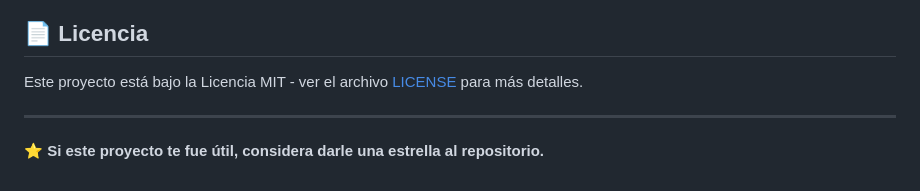
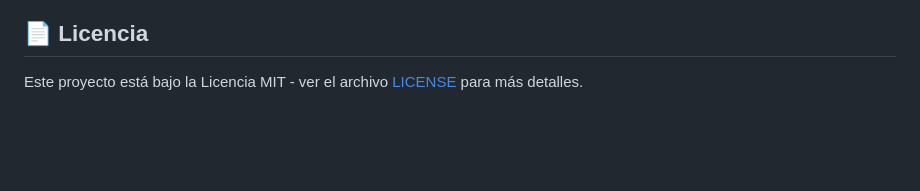
Before and after one commit to JavierAnthonyUS/worldbank-peru-latam-api, a Markdown page: worldbank-peru-latam-api/README.md, the part around the change. Rendered like a GitHub page; blank space fills up the shorter version.

Commit message:
readme final
Removed encouragement to star the repository.

```diff
--- a/worldbank-peru-latam-api/README.md
+++ b/worldbank-peru-latam-api/README.md
@@ -164,7 +164,3 @@ jupyter notebook notebook/WorldBank_Peru_Latam_v3.ipynb
 ## 📄 Licencia
 
 Este proyecto está bajo la Licencia MIT - ver el archivo [LICENSE](LICENSE) para más detalles.
-
----
-
-⭐ **Si este proyecto te fue útil, considera darle una estrella al repositorio.**
```
